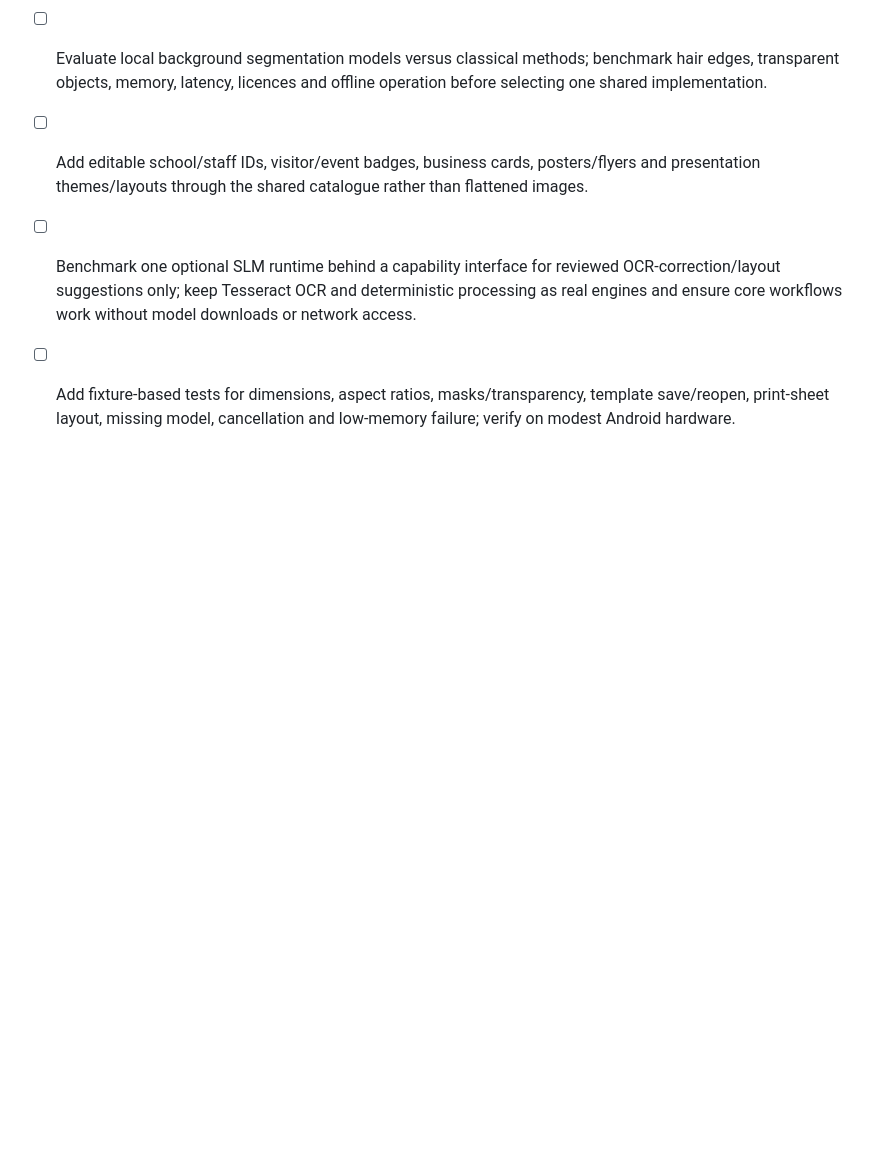
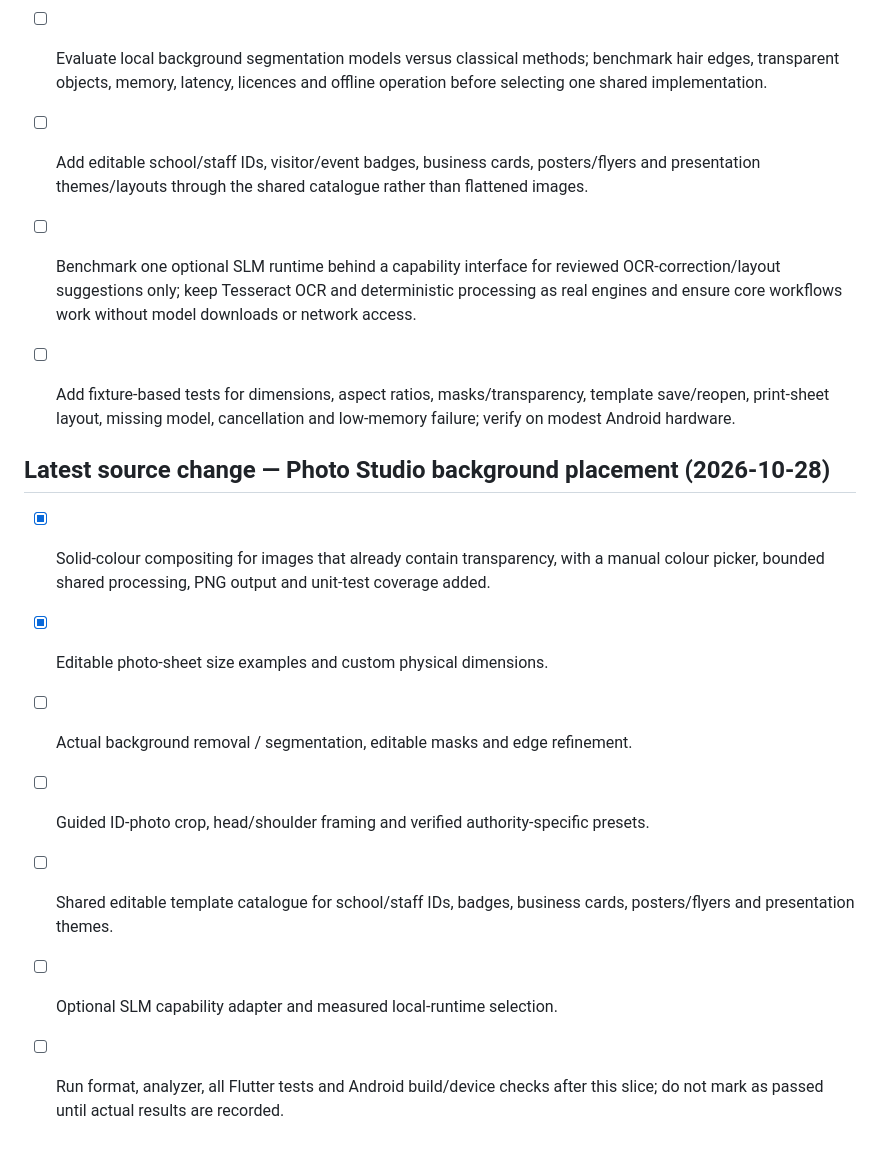
Before and after one commit to ZamCan/DeskSuite, a Markdown page: docs/ROADMAP.md, the part around the change. Drawn GitHub-style; blank space fills up the shorter version.

Commit message:
docs: update photo studio roadmap with implemented background compositing

```diff
--- a/docs/ROADMAP.md
+++ b/docs/ROADMAP.md
@@ -60,3 +60,14 @@ Require a signed, reproducible Android release with stable package ID and key cu
 - [ ] Add editable school/staff IDs, visitor/event badges, business cards, posters/flyers and presentation themes/layouts through the shared catalogue rather than flattened images.
 - [ ] Benchmark one optional SLM runtime behind a capability interface for reviewed OCR-correction/layout suggestions only; keep Tesseract OCR and deterministic processing as real engines and ensure core workflows work without model downloads or network access.
 - [ ] Add fixture-based tests for dimensions, aspect ratios, masks/transparency, template save/reopen, print-sheet layout, missing model, cancellation and low-memory failure; verify on modest Android hardware.
+
+
+## Latest source change — Photo Studio background placement (2026-10-28)
+
+- [x] Solid-colour compositing for images that already contain transparency, with a manual colour picker, bounded shared processing, PNG output and unit-test coverage added.
+- [x] Editable photo-sheet size examples and custom physical dimensions.
+- [ ] Actual background removal / segmentation, editable masks and edge refinement.
+- [ ] Guided ID-photo crop, head/shoulder framing and verified authority-specific presets.
+- [ ] Shared editable template catalogue for school/staff IDs, badges, business cards, posters/flyers and presentation themes.
+- [ ] Optional SLM capability adapter and measured local-runtime selection.
+- [ ] Run format, analyzer, all Flutter tests and Android build/device checks after this slice; do not mark as passed until actual results are recorded.
```
